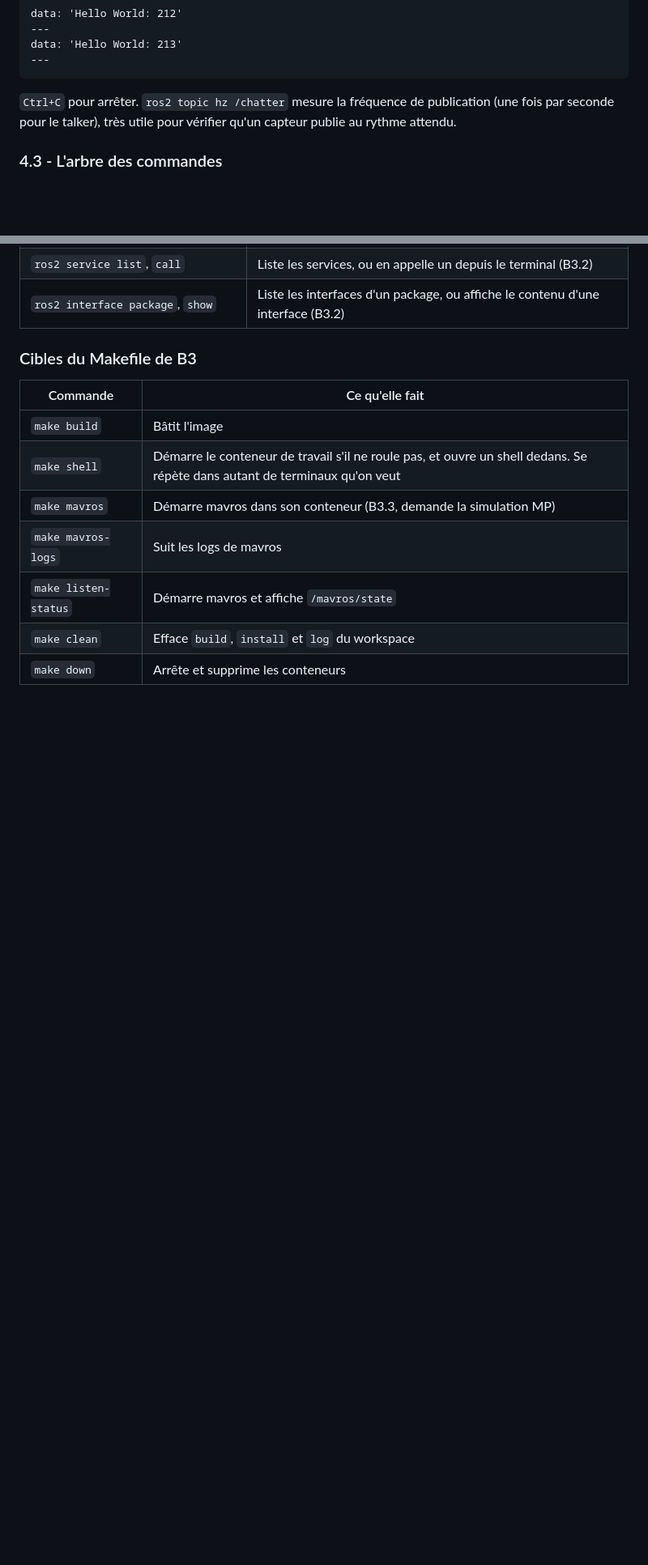
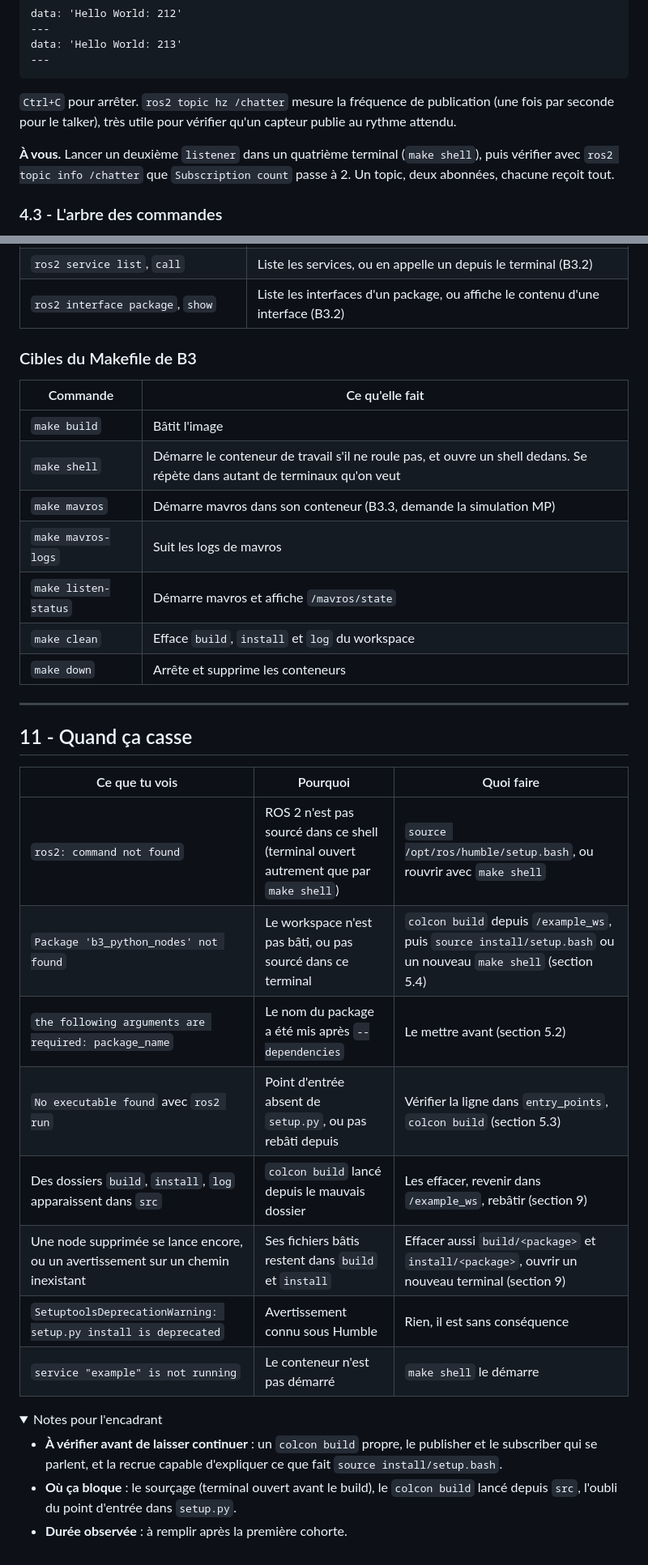
Before and after one commit to zenith-polymtl/Control-Formations, a Markdown page: B3 - ROS2/B3.1.md, 2 parts joined by grey strips. Shown at 81% size. Rendered like a GitHub page; folded sections open; blank space fills up the shorter version.

```diff
--- a/B3 - ROS2/B3.1.md
+++ b/B3 - ROS2/B3.1.md
@@ -246,6 +252,8 @@ data: 'Hello World: 213'
 
 `Ctrl+C` pour arrêter. `ros2 topic hz /chatter` mesure la fréquence de publication (une fois par seconde pour le talker), très utile pour vérifier qu'un capteur publie au rythme attendu.
 
+**À vous.** Lancer un deuxième `listener` dans un quatrième terminal (`make shell`), puis vérifier avec `ros2 topic info /chatter` que `Subscription count` passe à 2. Un topic, deux abonnées, chacune reçoit tout.
+
 ### 4.3 - L'arbre des commandes
 
 Toutes les commandes ROS 2 suivent la même forme : `ros2 <famille> <verbe> <arguments>`. Pas besoin de les apprendre par cœur, l'aide les liste à chaque niveau :
@@ -722,3 +740,27 @@ Le package `b3_python_nodes` sert encore en B3.2 : le garder.
 | `make listen-status` | Démarre mavros et affiche `/mavros/state` |
 | `make clean` | Efface `build`, `install` et `log` du workspace |
 | `make down` | Arrête et supprime les conteneurs |
+
+---
+
+## 11 - Quand ça casse
+
+| Ce que tu vois | Pourquoi | Quoi faire |
+|---|---|---|
+| `ros2: command not found` | ROS 2 n'est pas sourcé dans ce shell (terminal ouvert autrement que par `make shell`) | `source /opt/ros/humble/setup.bash`, ou rouvrir avec `make shell` |
+| `Package 'b3_python_nodes' not found` | Le workspace n'est pas bâti, ou pas sourcé dans ce terminal | `colcon build` depuis `/example_ws`, puis `source install/setup.bash` ou un nouveau `make shell` (section 5.4) |
+| `the following arguments are required: package_name` | Le nom du package a été mis après `--dependencies` | Le mettre avant (section 5.2) |
+| `No executable found` avec `ros2 run` | Point d'entrée absent de `setup.py`, ou pas rebâti depuis | Vérifier la ligne dans `entry_points`, `colcon build` (section 5.3) |
+| Des dossiers `build`, `install`, `log` apparaissent dans `src` | `colcon build` lancé depuis le mauvais dossier | Les effacer, revenir dans `/example_ws`, rebâtir (section 9) |
+| Une node supprimée se lance encore, ou un avertissement sur un chemin inexistant | Ses fichiers bâtis restent dans `build` et `install` | Effacer aussi `build/<package>` et `install/<package>`, ouvrir un nouveau terminal (section 9) |
+| `SetuptoolsDeprecationWarning: setup.py install is deprecated` | Avertissement connu sous Humble | Rien, il est sans conséquence |
+| `service "example" is not running` | Le conteneur n'est pas démarré | `make shell` le démarre |
+
+<details>
+<summary>Notes pour l'encadrant</summary>
+
+- **À vérifier avant de laisser continuer** : un `colcon build` propre, le publisher et le subscriber qui se parlent, et la recrue capable d'expliquer ce que fait `source install/setup.bash`.
+- **Où ça bloque** : le sourçage (terminal ouvert avant le build), le `colcon build` lancé depuis `src`, l'oubli du point d'entrée dans `setup.py`.
+- **Durée observée** : à remplir après la première cohorte.
+
+</details>
```
Also changed, not shown: other parts of B3 - ROS2/B3.1.md (+30 -14 lines).
